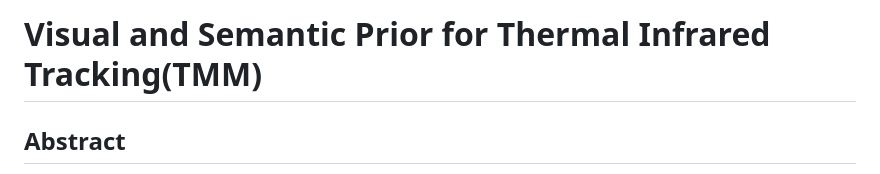
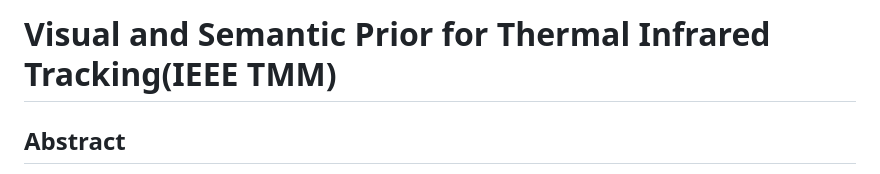
Before and after one commit to honggg-source/VSPT, a Markdown page: README.md, the part around the change. Drawn GitHub-style.

```diff
--- a/README.md
+++ b/README.md
@@ -1,5 +1,5 @@
 
-# Visual and Semantic Prior for Thermal Infrared Tracking(TMM)
+# Visual and Semantic Prior for Thermal Infrared Tracking(IEEE TMM)
 
 ## Abstract
 We propose a new FFT-based TIR tracking framework based on visual and semantic priors, termed VSPT. Specifically, this framework consists of three main components: a pre-trained ViT-based tracker, a visual prior branch, and a semantic prior branch. Given that visual features such as multi-scale and shape are crucial for TIR tracking tasks, we first propose a visual prior module employing a dynamic multi-scale CNN architecture to model this prior information. Second, considering the challenges faced by TIR tracking, like target deformation, occlusion, and background distractors, we propose a semantic prior module based on a pre-trained MAE-based infrared large model.  This branch captures semantic information in TIR images through a dynamic masking mechanism. Third, we design a feature injector and a dynamic feature extractor based on the cross-attention mechanism. The feature injector integrates these priors into each Transformer block of ViT via dynamic residual connections, while the feature extractor simulates multiple levels of prior features injected into the prior branches.
```
